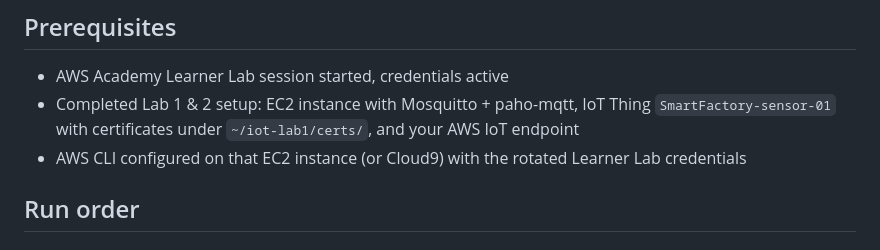
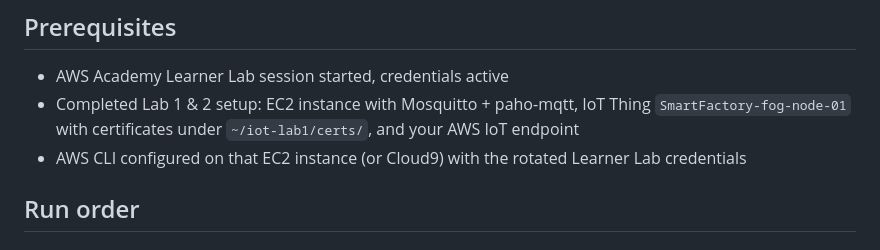
Before and after one commit to ajaysan2017/SmartFactory, a Markdown page: README.md, the part around the change. Drawn GitHub-style.

Commit message:
Fix README: correct IoT Thing name to match what was actually created

```diff
--- a/README.md
+++ b/README.md
@@ -41,7 +41,7 @@ docs/       report outline mapped to this architecture
 
 - AWS Academy Learner Lab session started, credentials active
 - Completed Lab 1 & 2 setup: EC2 instance with Mosquitto + paho-mqtt, IoT Thing
-  `SmartFactory-sensor-01` with certificates under `~/iot-lab1/certs/`, and your AWS IoT endpoint
+  `SmartFactory-fog-node-01` with certificates under `~/iot-lab1/certs/`, and your AWS IoT endpoint
 - AWS CLI configured on that EC2 instance (or Cloud9) with the rotated Learner Lab credentials
 
 ## Run order
```
